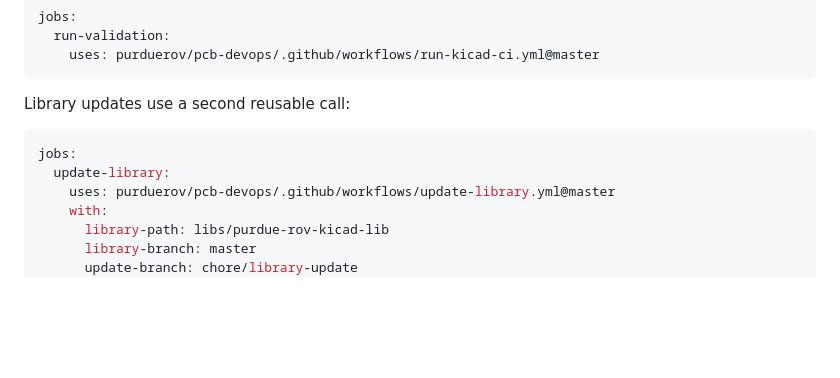
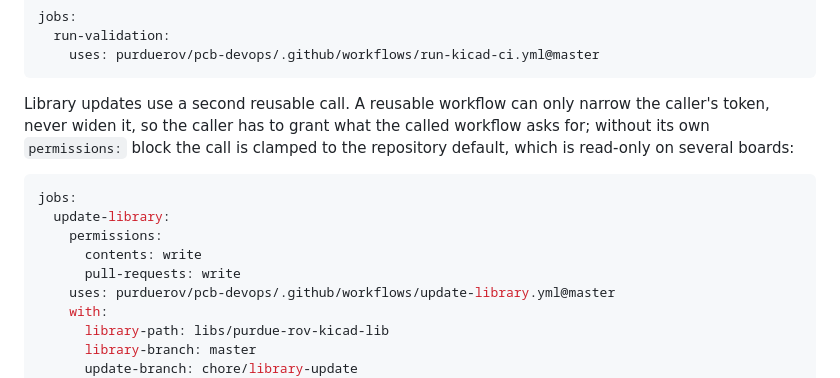
Before and after one commit to purduerov/pcb-devops, a Markdown page: README.md, the part around one of its changes. GitHub-like rendering; blank space fills up the shorter version.

````diff
--- a/README.md
+++ b/README.md
@@ -254,11 +306,17 @@ jobs:
     uses: purduerov/pcb-devops/.github/workflows/run-kicad-ci.yml@master
 ```
 
-Library updates use a second reusable call:
+Library updates use a second reusable call. A reusable workflow can only narrow
+the caller's token, never widen it, so the caller has to grant what the called
+workflow asks for; without its own `permissions:` block the call is clamped to
+the repository default, which is read-only on several boards:
 
 ```yaml
 jobs:
   update-library:
+    permissions:
+      contents: write
+      pull-requests: write
     uses: purduerov/pcb-devops/.github/workflows/update-library.yml@master
     with:
       library-path: libs/purdue-rov-kicad-lib
````
Also changed, not shown: other parts of README.md (+93 -35 lines), 1 other file.
